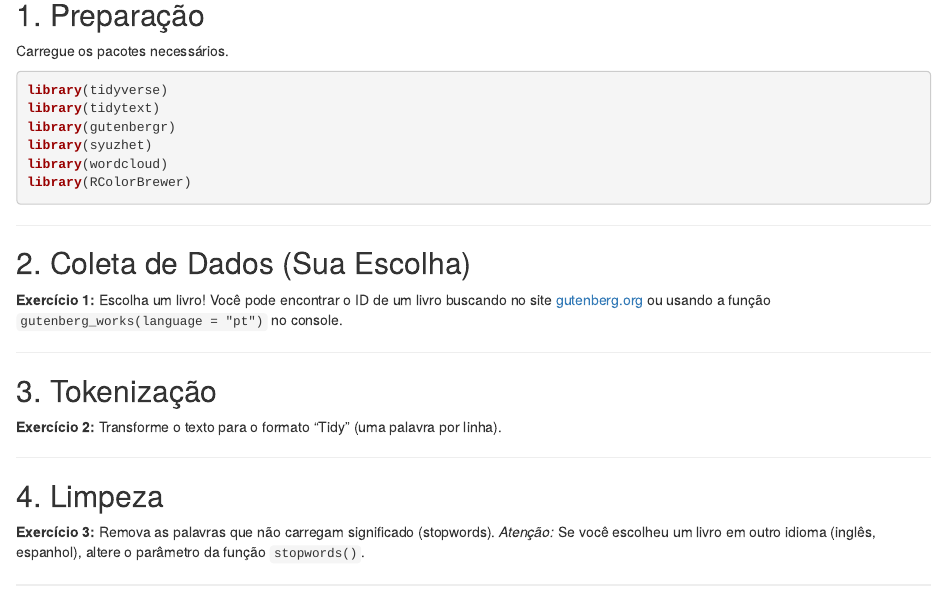
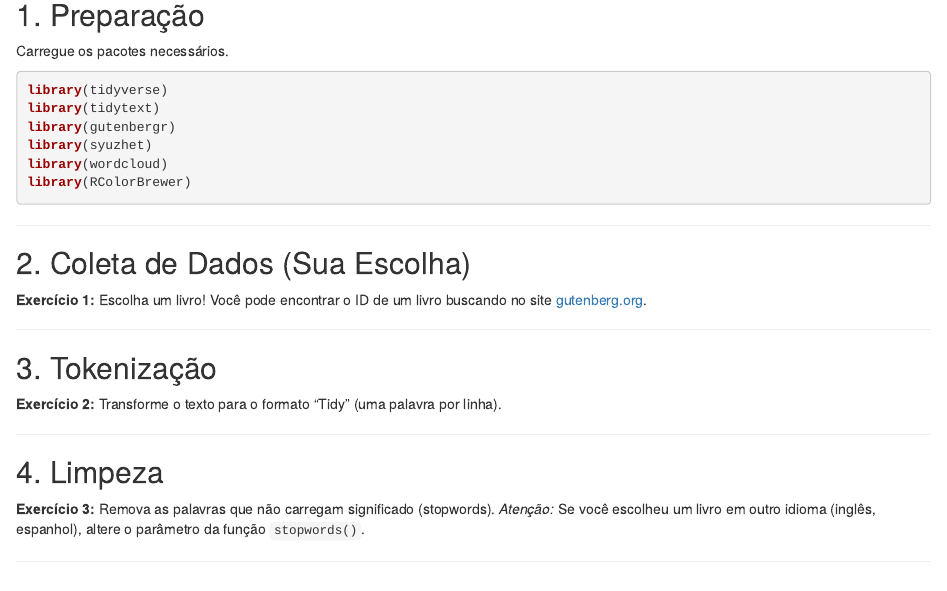
Before and after one commit to Davidcms23/minicurso_sentimentos_r, an R Markdown document (exercicios/ex_pratico_ASR.Rmd): the page in a window 1100 px wide, from 320 px down. Rendered offline with R 4.5, knitr and Pandoc, with nearby package versions.

Commit message:
Update ex_pratico_ASR.Rmd

````diff
--- a/exercicios/ex_pratico_ASR.Rmd
+++ b/exercicios/ex_pratico_ASR.Rmd
@@ -34,7 +34,7 @@ library(RColorBrewer)
 ## 2. Coleta de Dados (Sua Escolha)
 
 **Exercício 1:** Escolha um livro!
-Você pode encontrar o ID de um livro buscando no site [gutenberg.org](https://www.gutenberg.org/browse/languages/pt) ou usando a função `gutenberg_works(language = "pt")` no console.
+Você pode encontrar o ID de um livro buscando no site [gutenberg.org](https://www.gutenberg.org/browse/languages/pt).
 
 ```{r download}
 
````
